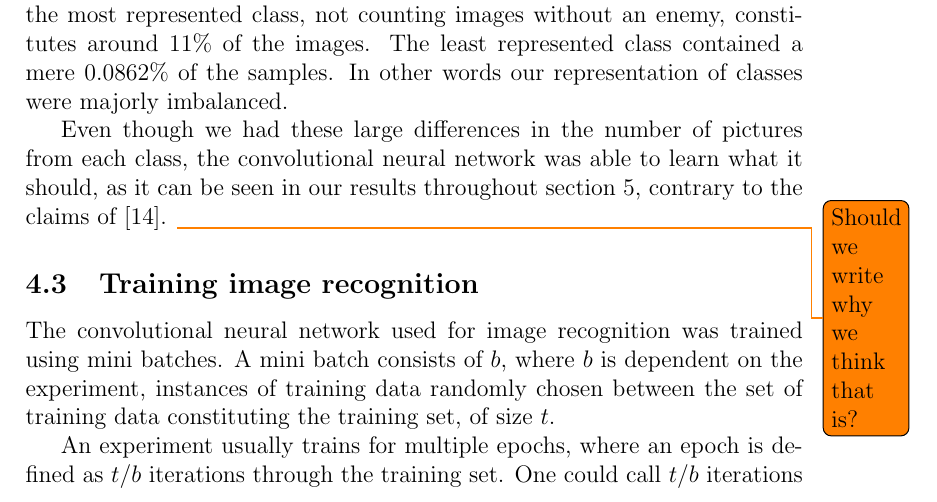
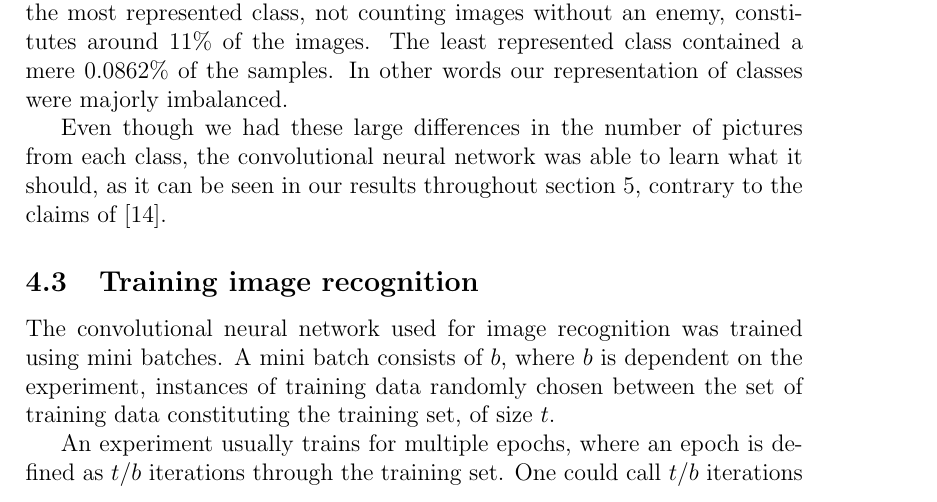
Before and after one commit to markthor/FPSAgentDocumentation, a LaTeX thesis (preamble.tex, which reads ch/approach.tex): part of page 38 of 44, cut so that both start at the same text. Compiled offline with pdfLaTeX.

Commit message:
Data cleaning

```diff
--- a/ch/approach.tex
+++ b/ch/approach.tex
@@ -137,7 +137,7 @@ To overcome these problems some of the images not containing an enemy was delete
 
 The distribution of the rest of the classes depends heavily on the granularity of the partitioning scheme used. Using a 3, 3, 3 partitioning scheme, the most represented class, not counting images without an enemy, constitutes around 11\% of the images. The least represented class contained a mere 0.0862\% of the samples. In other words our representation of classes were majorly imbalanced.
 
-Even though we had these large differences in the number of pictures from each class, the convolutional neural network was able to learn what it should, as it can be seen in our results throughout section~\ref{sec:results}, contrary to the claims of~\cite{balanced-classes}. \todo{Should we write why we think that is?}
+Even though we had these large differences in the number of pictures from each class, the convolutional neural network was able to learn what it should, as it can be seen in our results throughout section~\ref{sec:results}, contrary to the claims of~\cite{balanced-classes}.
 
 \subsection{Training image recognition}
 The convolutional neural network used for image recognition was trained using mini batches. A mini batch consists of $b$, where $b$ is dependent on the experiment, instances of training data randomly chosen between the set of training data constituting the training set, of size $t$.
```
